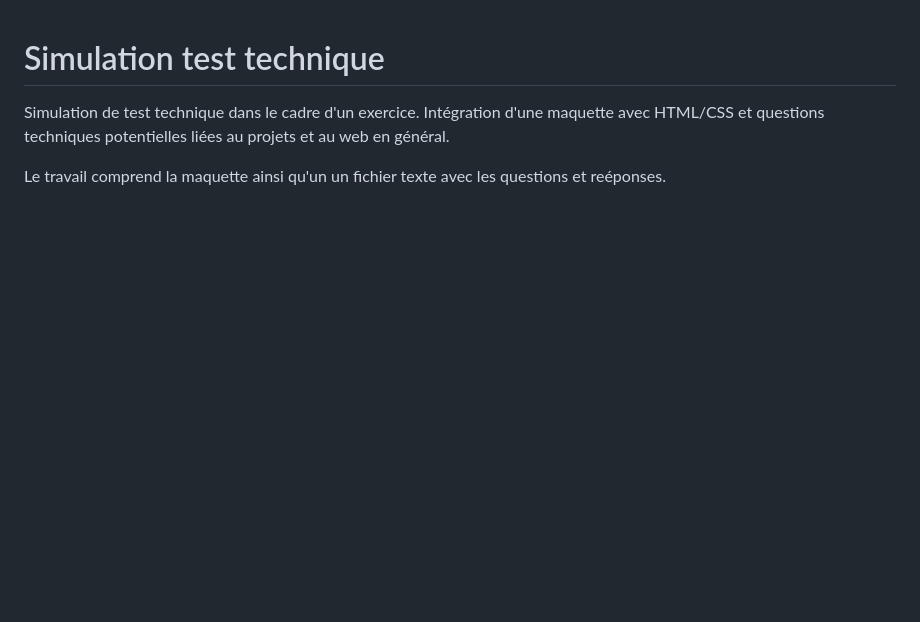
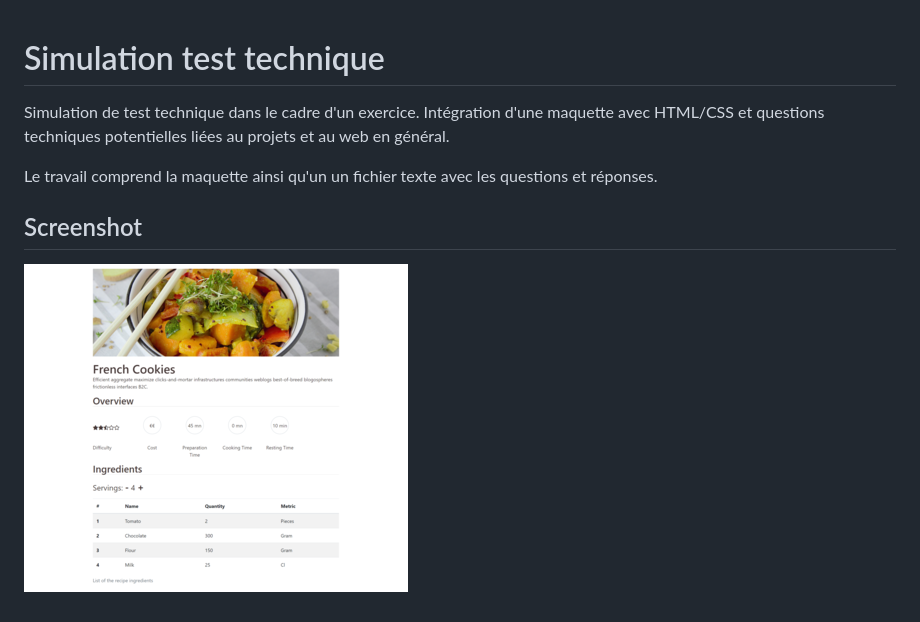
Before and after one commit to Ariwf3/simulation-test-maquette, a Markdown page: Readme.md, the part around the change. Rendered like a GitHub page; pictures changed too: assets/img/capture.png (added); blank space fills up the shorter version.

Commit message:
maj readme

```diff
--- a/Readme.md
+++ b/Readme.md
@@ -2,4 +2,8 @@
 
 Simulation de test technique dans le cadre d'un exercice. Intégration d'une maquette avec HTML/CSS et questions techniques potentielles liées au projets et au web en général.
 
-Le travail comprend la maquette ainsi qu'un un fichier texte avec les questions et reéponses.
+Le travail comprend la maquette ainsi qu'un un fichier texte avec les questions et réponses.
+
+## Screenshot
+
+![screenshot_maquette](assets/img/capture.png)
```
